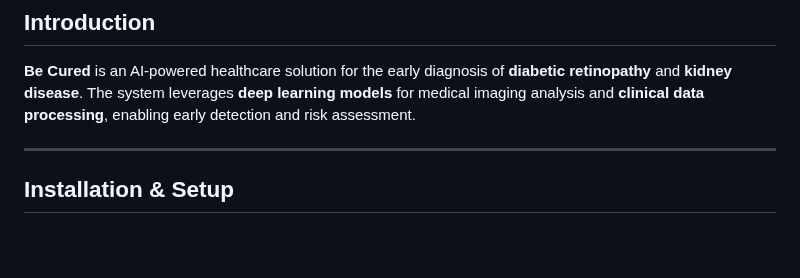
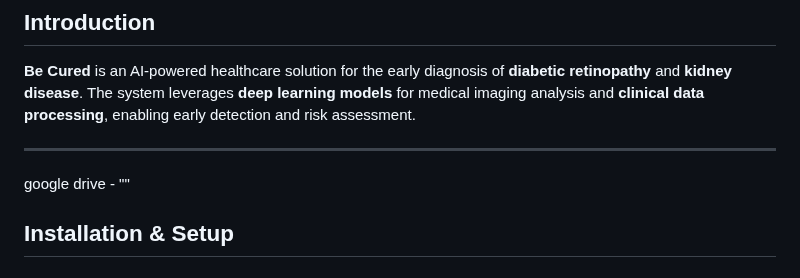
Before and after one commit to gurarpitzz/Be-cured, a Markdown page: README.md, the part around the change. Drawn GitHub-style; blank space fills up the shorter version.

```diff
--- a/README.md
+++ b/README.md
@@ -4,6 +4,7 @@
 **Be Cured** is an AI-powered healthcare solution for the early diagnosis of **diabetic retinopathy** and **kidney disease**. The system leverages **deep learning models** for medical imaging analysis and **clinical data processing**, enabling early detection and risk assessment.
 
 ---
+google drive - ""
 
 ## Installation & Setup
 
```
